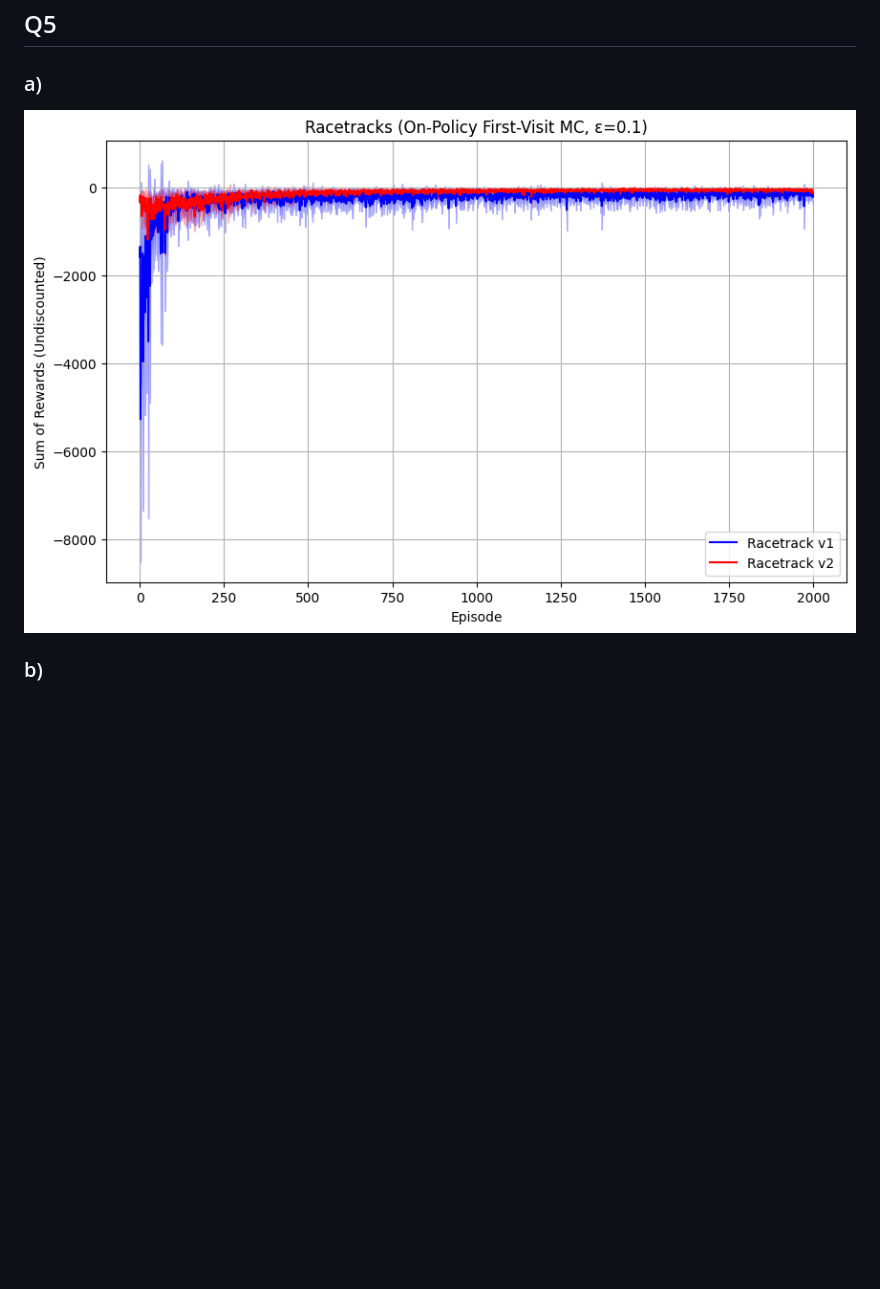
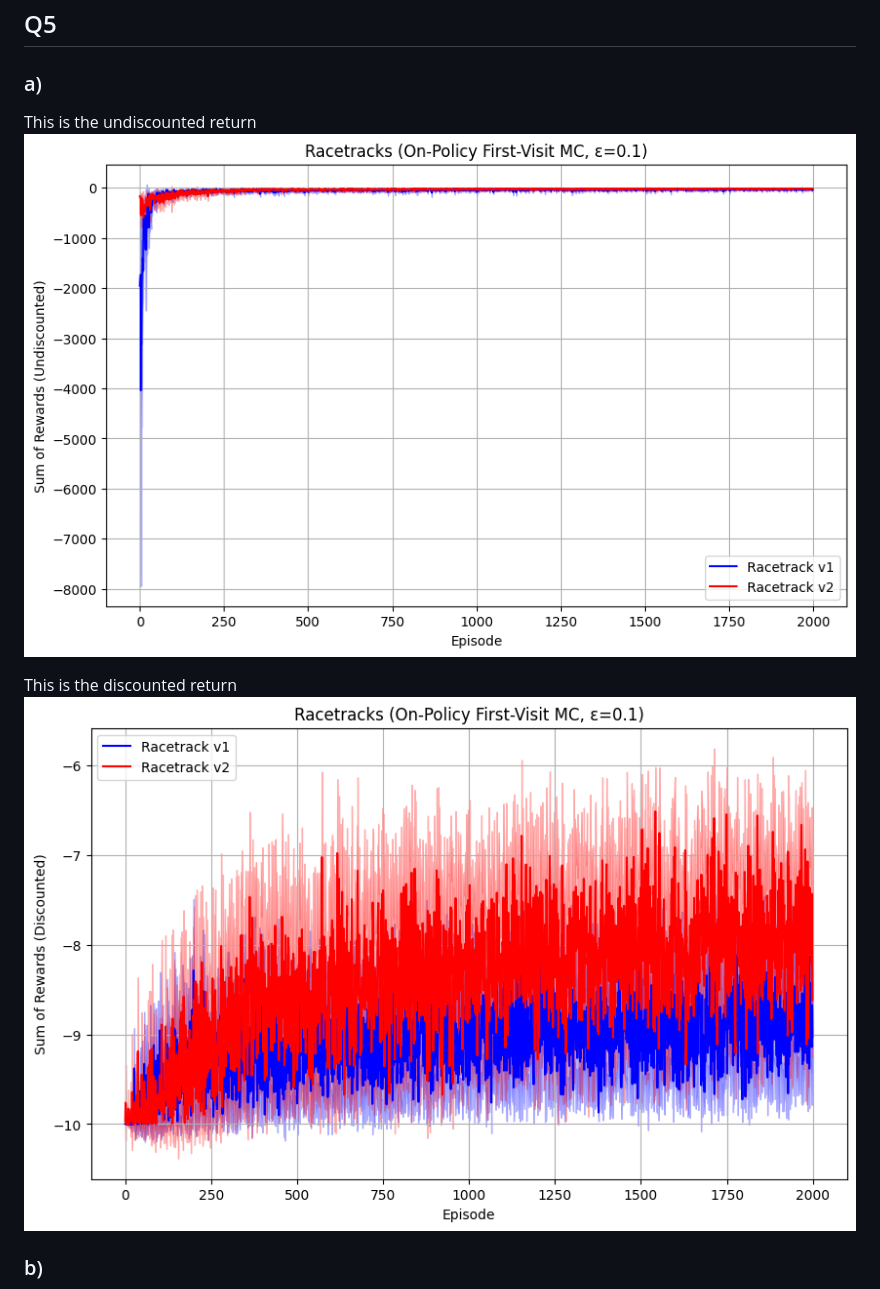
Before and after one commit to adnanamir010/cs5180, a Markdown page: ex4/ex4_AA.md, the part around the change printed below. GitHub-like rendering; pictures changed too: ex4/image-11.png (added), ex4/image-9.png (added); blank space fills up the shorter version.

```diff
--- a/ex4/ex4_AA.md
+++ b/ex4/ex4_AA.md
@@ -70,6 +70,10 @@ Thus $\frac{1}{b(A_t|S_t)}$ is correct
 ---
 ## Q5
 ### a)
-![alt text](image-4.png)
+This is the undiscounted return
+![alt text](image-9.png)
+
+This is the discounted return
+![alt text](image-11.png)
 
 ### b)
```
Also changed, not shown: other parts of ex4/ex4_AA.md (+7 -2 lines), ex4/image-10.png (added), ex4/image-12.png (added), ex4/image-8.png (added), 2 other files.
